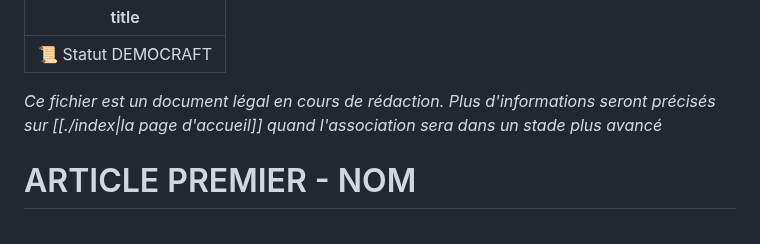
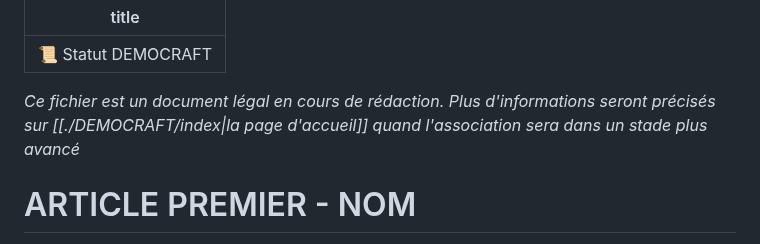
Before and after one commit to Funasitien/funasitien.github.io, a Markdown page: content/DEMOCRAFT/statut.md, the part around the change. GitHub-like rendering.

Commit message:
💾 Auto Save DC-AN: 2024-07-01 12:51

```diff
--- a/content/DEMOCRAFT/statut.md
+++ b/content/DEMOCRAFT/statut.md
@@ -2,7 +2,7 @@
 title: 📜 Statut DEMOCRAFT
 ---
 
-*Ce fichier est un document légal en cours de rédaction. Plus d'informations seront précisés sur [[./index|la page d'accueil]] quand l'association sera dans un stade plus avancé*
+*Ce fichier est un document légal en cours de rédaction. Plus d'informations seront précisés sur [[./DEMOCRAFT/index|la page d'accueil]] quand l'association sera dans un stade plus avancé*
 
 # ARTICLE PREMIER - NOM
 
```
